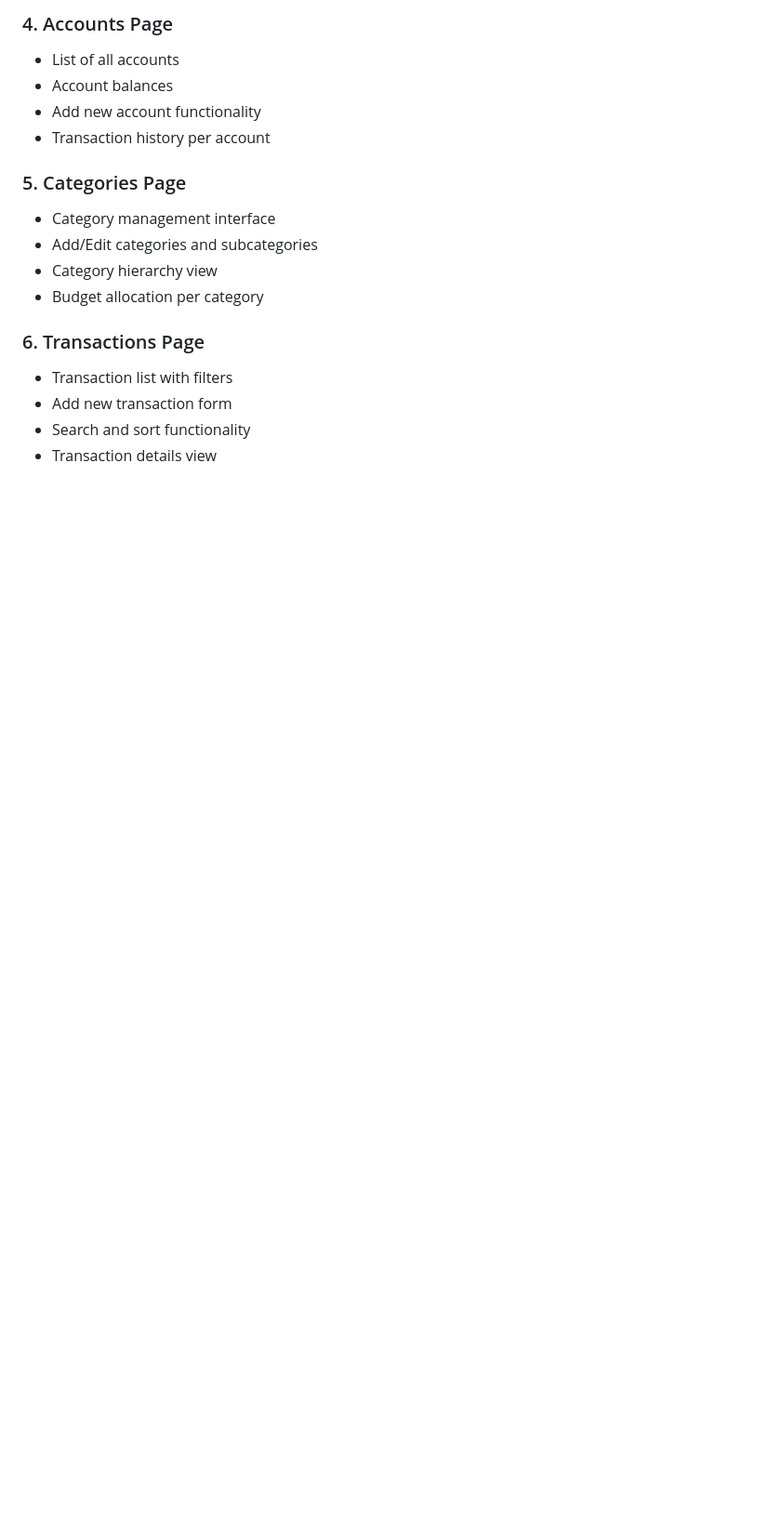
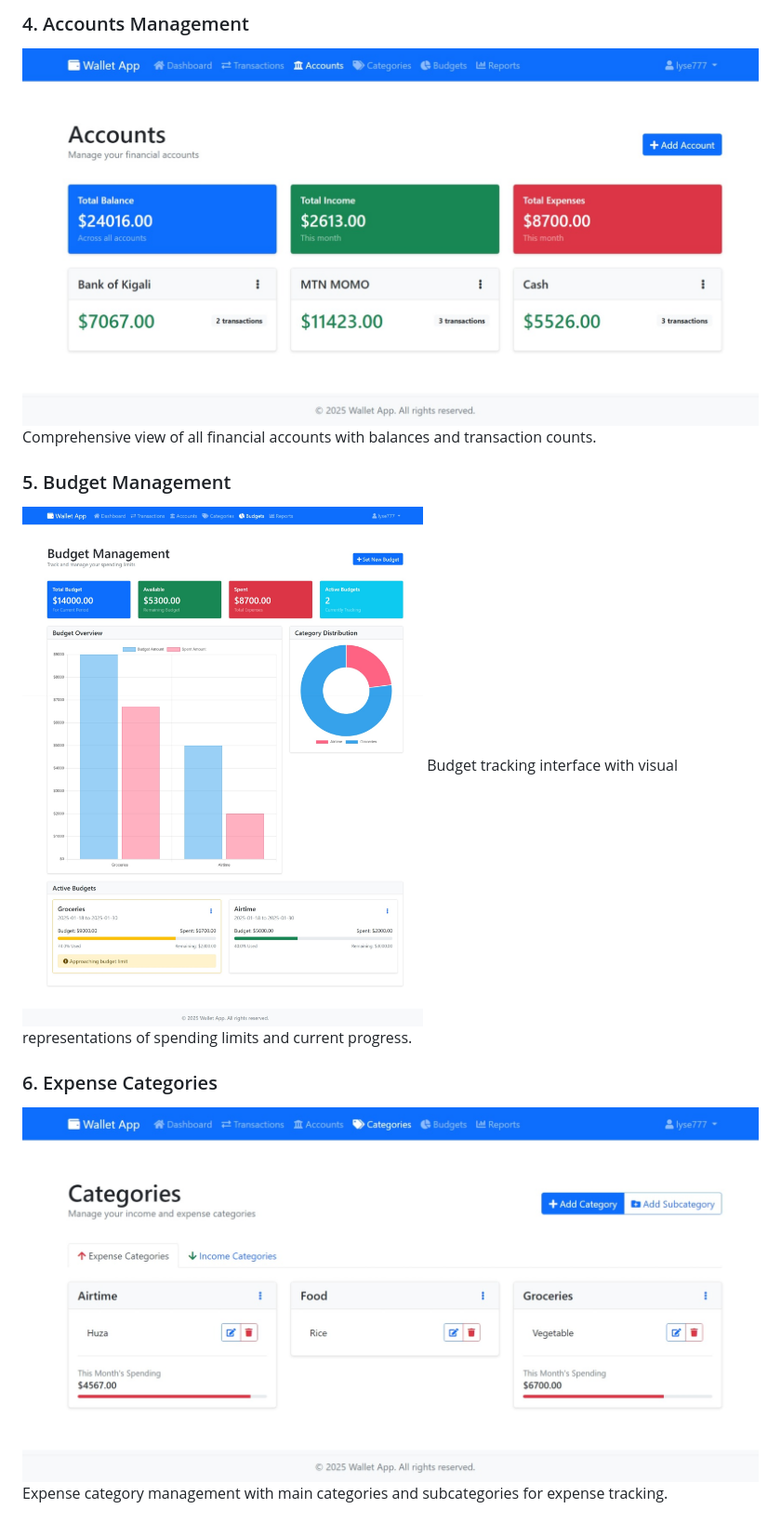
Before and after one commit to Lyse777/Taskforce, a Markdown page: README.md, the part around the change printed below. Shown: that part at 93% size. Drawn GitHub-style; blank space fills up the shorter version.

```diff
--- a/README.md
+++ b/README.md
@@ -132,19 +127,13 @@ To deploy your own instance:
 
-### 4. Accounts Page
-- List of all accounts
-- Account balances
-- Add new account functionality
-- Transaction history per account
+### 4. Accounts Management
+![Accounts](screenshots/Accounts.jpeg)
+Comprehensive view of all financial accounts with balances and transaction counts.
 
-### 5. Categories Page
-- Category management interface
-- Add/Edit categories and subcategories
-- Category hierarchy view
-- Budget allocation per category
+### 5. Budget Management
+![Budgets](screenshots/Budgets.jpeg)
+Budget tracking interface with visual representations of spending limits and current progress.
 
-### 6. Transactions Page
-- Transaction list with filters
-- Add new transaction form
-- Search and sort functionality
-- Transaction details view
+### 6. Expense Categories
+![Categories-Expenses](screenshots/Categories-Expenses.jpeg)
+Expense category management with main categories and subcategories for expense tracking.
 
```
Also changed, not shown: other parts of README.md (+24 -37 lines).
